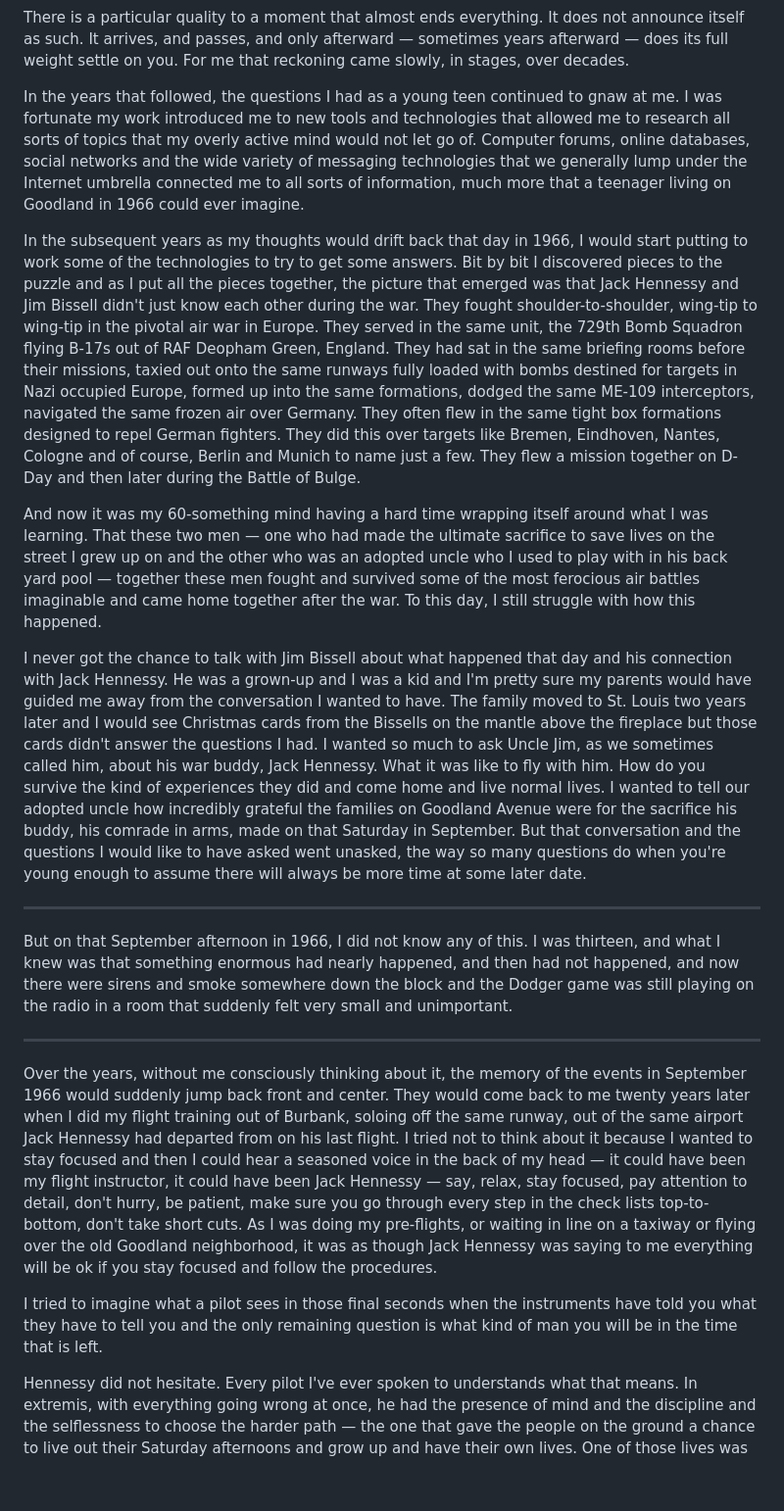
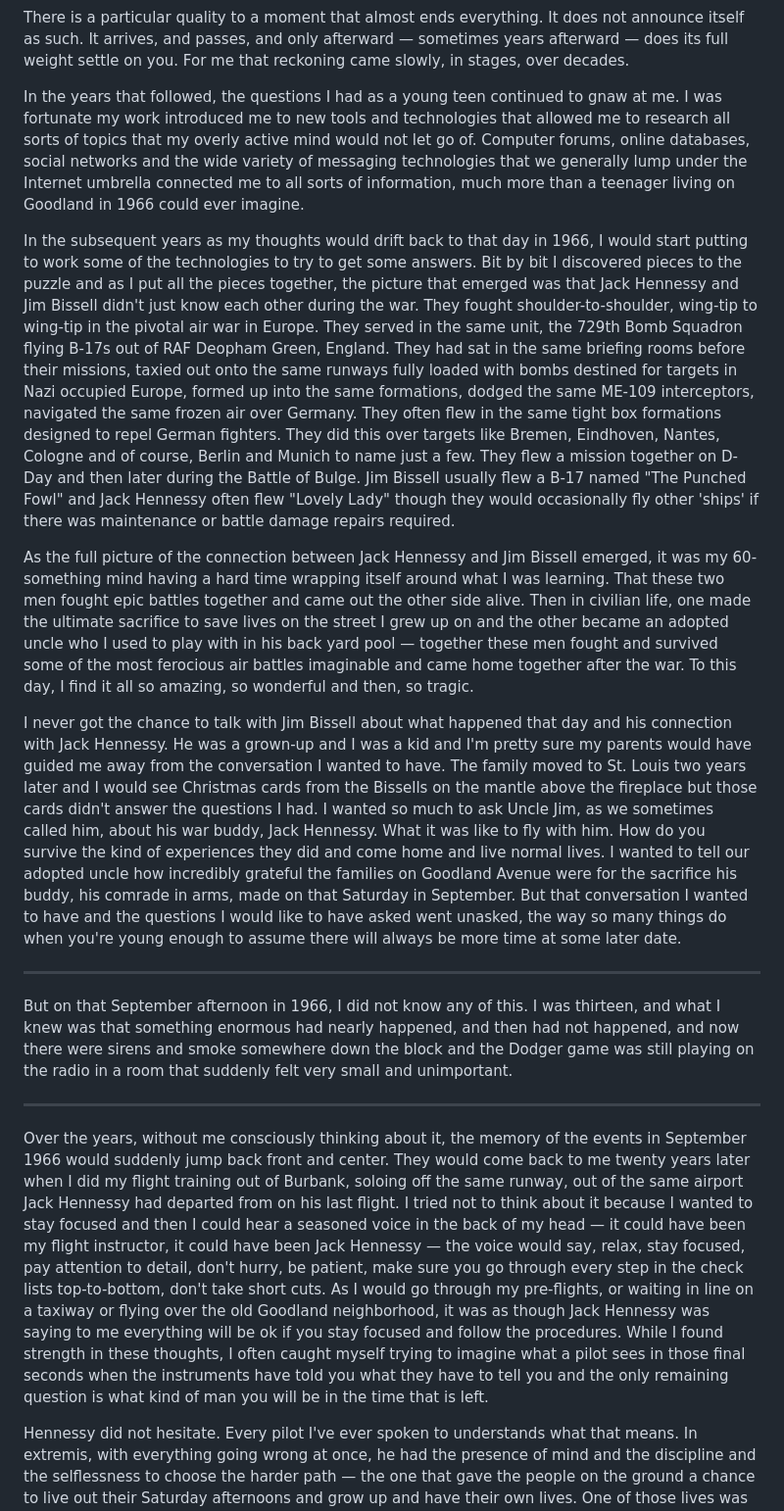
Before and after one commit to juren53/Life-and-Death, a Markdown page: Life-and-Death.md, the part around the change. Shown at 98% size. GitHub-like rendering; blank space fills up the shorter version.

```diff
--- a/Life-and-Death.md
+++ b/Life-and-Death.md
@@ -46,13 +46,13 @@ But after dinner my father found the time to share some of what he knew  with th
 
 There is a particular quality to a moment that almost ends everything. It does not announce itself as such. It arrives, and passes, and only afterward — sometimes years afterward — does its full weight settle on you. For me that reckoning came slowly, in stages, over decades.
 
-In the years that followed, the questions I had as a young teen continued to gnaw at me.  I was fortunate my work introduced me to new tools and technologies that allowed me to research all sorts of topics that my overly active mind would not let go of.  Computer forums, online databases, social networks and the wide variety of messaging technologies that we generally lump under the Internet umbrella connected me to all sorts of information, much more that a teenager living on Goodland in 1966 could ever imagine.
+In the years that followed, the questions I had as a young teen continued to gnaw at me.  I was fortunate my work introduced me to new tools and technologies that allowed me to research all sorts of topics that my overly active mind would not let go of.  Computer forums, online databases, social networks and the wide variety of messaging technologies that we generally lump under the Internet umbrella connected me to all sorts of information, much more than a teenager living on Goodland in 1966 could ever imagine.
 
-In the subsequent years as my thoughts would drift back that day in 1966, I would start putting to work some of the technologies to try to get some answers.  Bit by bit I discovered pieces to the puzzle and as I put all the pieces together, the picture that emerged was that Jack Hennessy and Jim Bissell didn't just know each other during the war. They fought shoulder-to-shoulder, wing-tip to wing-tip in the pivotal air war in Europe.   They served in the same unit, the 729th Bomb Squadron flying B-17s out of RAF Deopham Green, England.  They had sat in the same briefing rooms before their missions, taxied out onto the same runways fully loaded with bombs destined for targets in Nazi occupied Europe, formed up into the same formations, dodged the same ME-109 interceptors, navigated the same frozen air over Germany. They often flew in the same tight box formations designed to repel German fighters.  They did this over targets like Bremen, Eindhoven, Nantes, Cologne and of course, Berlin and Munich to name just a few.  They flew a mission together on D-Day and then later during the Battle of Bulge.
+In the subsequent years as my thoughts would drift back to that day in 1966, I would start putting to work some of the technologies to try to get some answers.  Bit by bit I discovered pieces to the puzzle and as I put all the pieces together, the picture that emerged was that Jack Hennessy and Jim Bissell didn't just know each other during the war. They fought shoulder-to-shoulder, wing-tip to wing-tip in the pivotal air war in Europe.   They served in the same unit, the 729th Bomb Squadron flying B-17s out of RAF Deopham Green, England.  They had sat in the same briefing rooms before their missions, taxied out onto the same runways fully loaded with bombs destined for targets in Nazi occupied Europe, formed up into the same formations, dodged the same ME-109 interceptors, navigated the same frozen air over Germany. They often flew in the same tight box formations designed to repel German fighters.  They did this over targets like Bremen, Eindhoven, Nantes, Cologne and of course, Berlin and Munich to name just a few.  They flew a mission together on D-Day and then later during the Battle of Bulge. Jim Bissell usually flew a B-17 named "The Punched Fowl" and Jack Hennessy often flew "Lovely Lady" though they would occasionally fly other 'ships' if there was maintenance or battle damage repairs required.
 
-And now it was my 60-something mind having a hard time wrapping itself around what I was learning.  That these two men — one who had made the ultimate sacrifice to save lives on the street I grew up on and the other who was an adopted uncle who I used to play with in his back yard pool — together these men fought and survived some of the most ferocious air battles imaginable and came home together after the war.  To this day, I still struggle with how this happened.
+As the full picture of the connection between Jack Hennessy and Jim Bissell emerged, it was my 60-something mind having a hard time wrapping itself around what I was learning.  That these two men fought epic battles together and came out the other side alive.  Then in civilian life, one made the ultimate sacrifice to save lives on the street I grew up on and the other became an adopted uncle who I used to play with in his back yard pool — together these men fought and survived some of the most ferocious air battles imaginable and came home together after the war.  To this day, I find it all so amazing, so wonderful and then, so tragic.
 
-I never got the chance to talk with Jim Bissell about what happened that day and his connection with Jack Hennessy. He was a grown-up and I was a kid and I'm pretty sure my parents would have guided me away from the conversation I wanted to have.  The family moved to St. Louis two years later and I would see Christmas cards from the Bissells on the mantle above the fireplace but those cards didn't answer the questions I had. I wanted so much to ask Uncle Jim, as we sometimes called him, about his war buddy, Jack Hennessy.  What it was like to fly with him. How do you survive the kind of experiences they did and come home and live normal lives.  I wanted to tell our adopted uncle how incredibly grateful the families on Goodland Avenue were for the sacrifice his buddy, his comrade in arms, made on that Saturday in September. But that conversation and the questions I would like to have asked went unasked, the way so many questions do when you're young enough to assume there will always be more time at some later date.
+I never got the chance to talk with Jim Bissell about what happened that day and his connection with Jack Hennessy. He was a grown-up and I was a kid and I'm pretty sure my parents would have guided me away from the conversation I wanted to have.  The family moved to St. Louis two years later and I would see Christmas cards from the Bissells on the mantle above the fireplace but those cards didn't answer the questions I had. I wanted so much to ask Uncle Jim, as we sometimes called him, about his war buddy, Jack Hennessy.  What it was like to fly with him. How do you survive the kind of experiences they did and come home and live normal lives.  I wanted to tell our adopted uncle how incredibly grateful the families on Goodland Avenue were for the sacrifice his buddy, his comrade in arms, made on that Saturday in September. But that conversation I wanted to have and the questions I would like to have asked went unasked, the way so many things do when you're young enough to assume there will always be more time at some later date.
 
 ---
 
@@ -60,9 +60,7 @@ But on that September afternoon in 1966, I did not know any of this. I was thirt
 
 ---
 
-Over the years, without me consciously thinking about it, the memory of the events in September 1966 would suddenly jump back front and center.  They would come back to me twenty years later when I did my flight training out of Burbank, soloing off the same runway, out of the same airport Jack Hennessy had departed from on his last flight. I tried not to think about it because I wanted to stay focused and then I could hear a seasoned voice in the back of my head — it could have been my flight instructor, it could have been Jack Hennessy — say, relax, stay focused, pay attention to detail, don't hurry, be patient, make sure you go through every step in the check lists top-to-bottom, don't take short cuts.  As I was doing my pre-flights, or waiting in line on a taxiway or flying over the old Goodland neighborhood, it was as though Jack Hennessy was saying to me everything will be ok if you stay focused and follow the procedures.
-
-I tried to imagine what a pilot sees in those final seconds when the instruments have told you what they have to tell you and the only remaining question is what kind of man you will be in the time that is left.
+Over the years, without me consciously thinking about it, the memory of the events in September 1966 would suddenly jump back front and center.  They would come back to me twenty years later when I did my flight training out of Burbank, soloing off the same runway, out of the same airport Jack Hennessy had departed from on his last flight. I tried not to think about it because I wanted to stay focused and then I could hear a seasoned voice in the back of my head — it could have been my flight instructor, it could have been Jack Hennessy — the voice would say, relax, stay focused, pay attention to detail, don't hurry, be patient, make sure you go through every step in the check lists top-to-bottom, don't take short cuts.  As I would go through my pre-flights, or waiting in line on a taxiway or flying over the old Goodland neighborhood, it was as though Jack Hennessy was saying to me everything will be ok if you stay focused and follow the procedures.  While I found strength in these thoughts, I often caught myself trying to imagine what a pilot sees in those final seconds when the instruments have told you what they have to tell you and the only remaining question is what kind of man you will be in the time that is left.
 
 Hennessy did not hesitate. Every pilot I've ever spoken to understands what that means. In extremis, with everything going wrong at once, he had the presence of mind and the discipline and the selflessness to choose the harder path — the one that gave the people on the ground a chance to live out their Saturday afternoons and grow up and have their own lives. One of those lives was mine.
 
```
